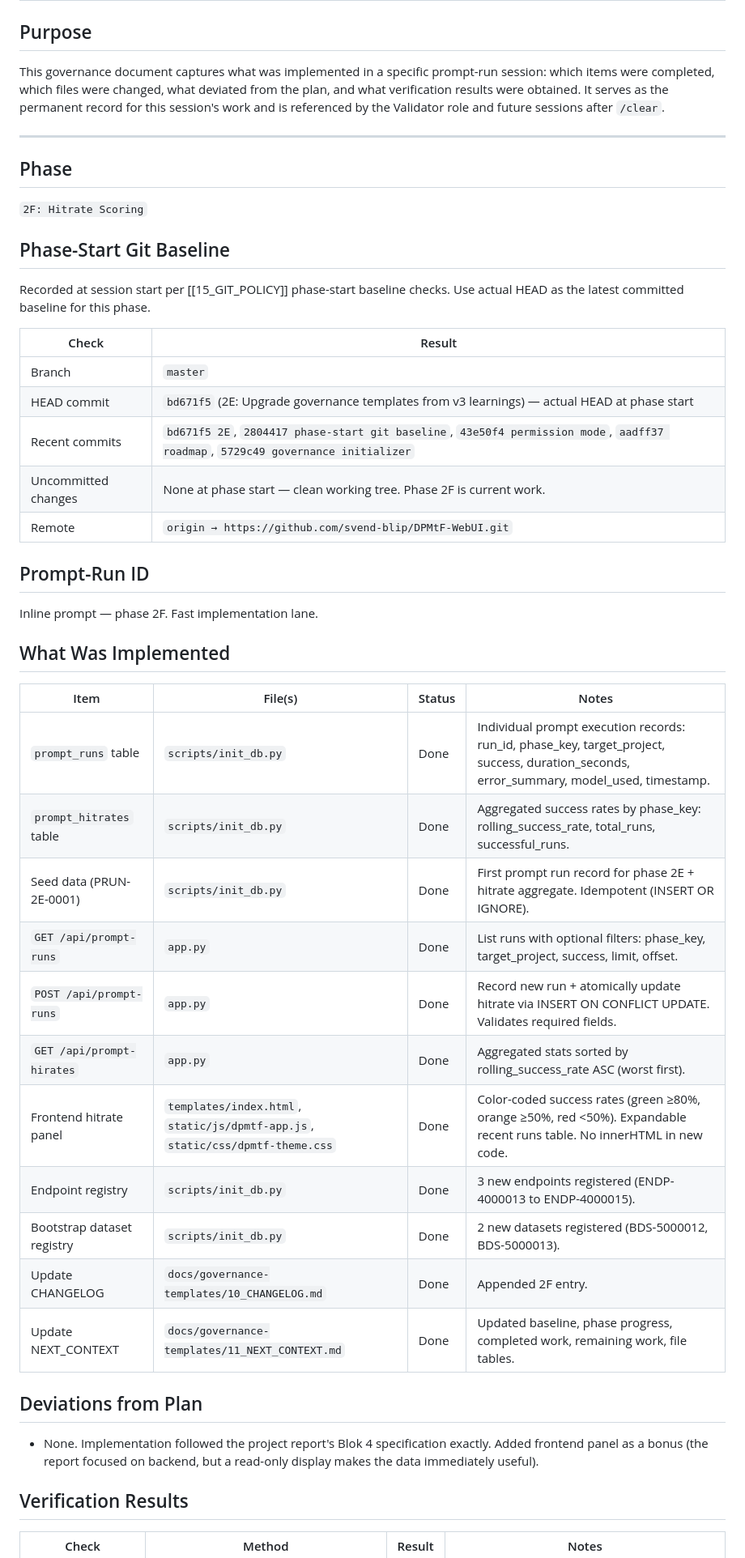
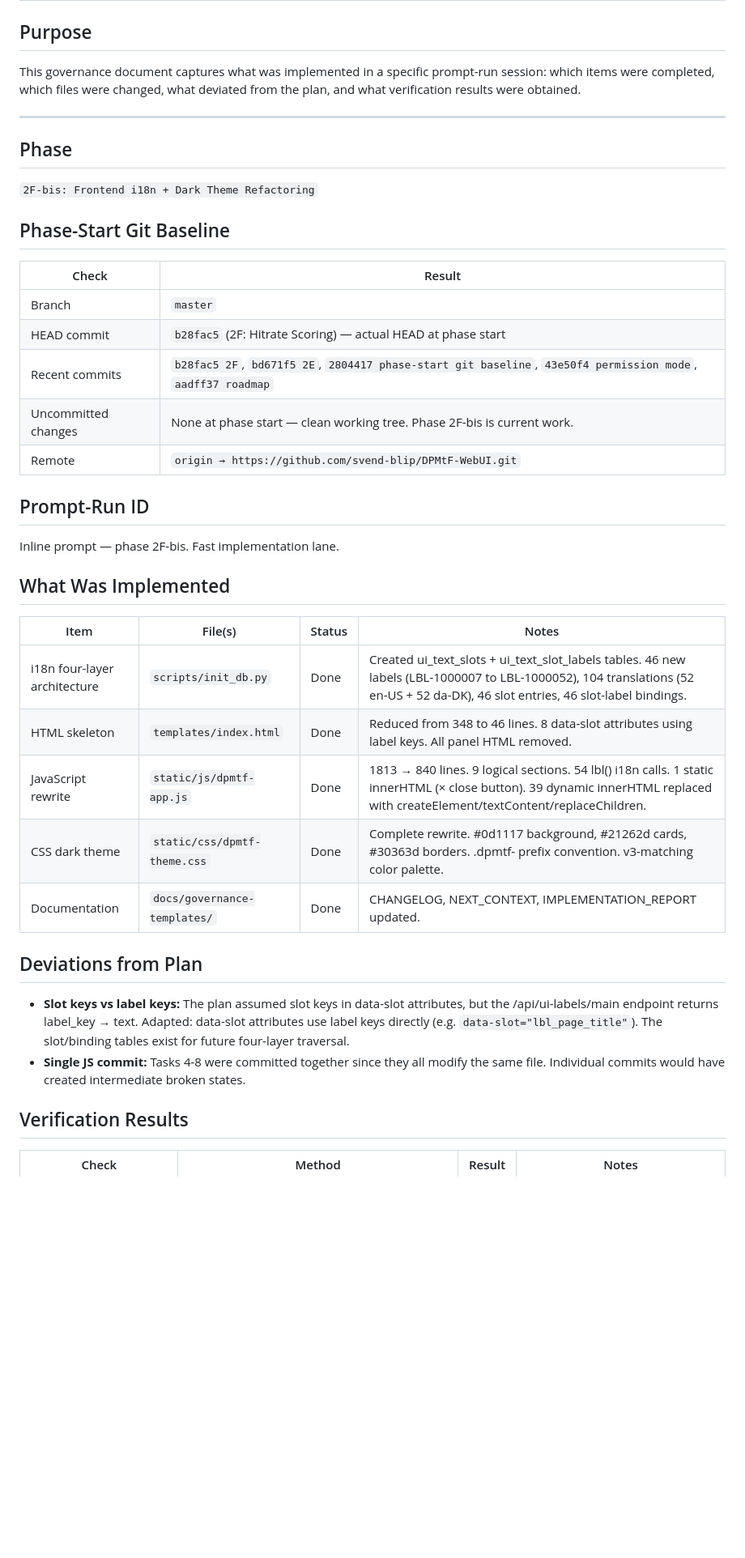
Before and after one commit to svend-blip/DPMtF-WebUI, a Markdown page: docs/governance-templates/12_IMPLEMENTATION_REPORT.md, the part around one of its changes. Shown at 81% size. Drawn GitHub-style; blank space fills up the shorter version.

```diff
--- a/docs/governance-templates/12_IMPLEMENTATION_REPORT.md
+++ b/docs/governance-templates/12_IMPLEMENTATION_REPORT.md
@@ -2,49 +2,42 @@
 
 ## Purpose
 
-This governance document captures what was implemented in a specific prompt-run session: which items were completed, which files were changed, what deviated from the plan, and what verification results were obtained. It serves as the permanent record for this session's work and is referenced by the Validator role and future sessions after `/clear`.
+This governance document captures what was implemented in a specific prompt-run session: which items were completed, which files were changed, what deviated from the plan, and what verification results were obtained.
 
 ---
 
 ## Phase
 
-`2F: Hitrate Scoring`
+`2F-bis: Frontend i18n + Dark Theme Refactoring`
 
 ## Phase-Start Git Baseline
-
-Recorded at session start per [[15_GIT_POLICY]] phase-start baseline checks. Use actual HEAD as the latest committed baseline for this phase.
 
 | Check | Result |
 |-------|--------|
 | Branch | `master` |
-| HEAD commit | `bd671f5` (2E: Upgrade governance templates from v3 learnings) — actual HEAD at phase start |
-| Recent commits | `bd671f5 2E`, `2804417 phase-start git baseline`, `43e50f4 permission mode`, `aadff37 roadmap`, `5729c49 governance initializer` |
-| Uncommitted changes | None at phase start — clean working tree. Phase 2F is current work. |
+| HEAD commit | `b28fac5` (2F: Hitrate Scoring) — actual HEAD at phase start |
+| Recent commits | `b28fac5 2F`, `bd671f5 2E`, `2804417 phase-start git baseline`, `43e50f4 permission mode`, `aadff37 roadmap` |
+| Uncommitted changes | None at phase start — clean working tree. Phase 2F-bis is current work. |
 | Remote | `origin → https://github.com/svend-blip/DPMtF-WebUI.git` |
 
 ## Prompt-Run ID
 
-Inline prompt — phase 2F. Fast implementation lane.
+Inline prompt — phase 2F-bis. Fast implementation lane.
 
 ## What Was Implemented
 
 | Item | File(s) | Status | Notes |
 |------|---------|--------|-------|
-| `prompt_runs` table | `scripts/init_db.py` | Done | Individual prompt execution records: run_id, phase_key, target_project, success, duration_seconds, error_summary, model_used, timestamp. |
-| `prompt_hitrates` table | `scripts/init_db.py` | Done | Aggregated success rates by phase_key: rolling_success_rate, total_runs, successful_runs. |
-| Seed data (PRUN-2E-0001) | `scripts/init_db.py` | Done | First prompt run record for phase 2E + hitrate aggregate. Idempotent (INSERT OR IGNORE). |
-| `GET /api/prompt-runs` | `app.py` | Done | List runs with optional filters: phase_key, target_project, success, limit, offset. |
-| `POST /api/prompt-runs` | `app.py` | Done | Record new run + atomically update hitrate via INSERT ON CONFLICT UPDATE. Validates required fields. |
-| `GET /api/prompt-hirates` | `app.py` | Done | Aggregated stats sorted by rolling_success_rate ASC (worst first). |
-| Frontend hitrate panel | `templates/index.html`, `static/js/dpmtf-app.js`, `static/css/dpmtf-theme.css` | Done | Color-coded success rates (green ≥80%, orange ≥50%, red <50%). Expandable recent runs table. No innerHTML in new code. |
-| Endpoint registry | `scripts/init_db.py` | Done | 3 new endpoints registered (ENDP-4000013 to ENDP-4000015). |
-| Bootstrap dataset registry | `scripts/init_db.py` | Done | 2 new datasets registered (BDS-5000012, BDS-5000013). |
-| Update CHANGELOG | `docs/governance-templates/10_CHANGELOG.md` | Done | Appended 2F entry. |
-| Update NEXT_CONTEXT | `docs/governance-templates/11_NEXT_CONTEXT.md` | Done | Updated baseline, phase progress, completed work, remaining work, file tables. |
+| i18n four-layer architecture | `scripts/init_db.py` | Done | Created ui_text_slots + ui_text_slot_labels tables. 46 new labels (LBL-1000007 to LBL-1000052), 104 translations (52 en-US + 52 da-DK), 46 slot entries, 46 slot-label bindings. |
+| HTML skeleton | `templates/index.html` | Done | Reduced from 348 to 46 lines. 8 data-slot attributes using label keys. All panel HTML removed. |
+| JavaScript rewrite | `static/js/dpmtf-app.js` | Done | 1813 → 840 lines. 9 logical sections. 54 lbl() i18n calls. 1 static innerHTML (&times; close button). 39 dynamic innerHTML replaced with createElement/textContent/replaceChildren. |
+| CSS dark theme | `static/css/dpmtf-theme.css` | Done | Complete rewrite. #0d1117 background, #21262d cards, #30363d borders. .dpmtf- prefix convention. v3-matching color palette. |
+| Documentation | `docs/governance-templates/` | Done | CHANGELOG, NEXT_CONTEXT, IMPLEMENTATION_REPORT updated. |
 
 ## Deviations from Plan
 
-- None. Implementation followed the project report's Blok 4 specification exactly. Added frontend panel as a bonus (the report focused on backend, but a read-only display makes the data immediately useful).
+- **Slot keys vs label keys:** The plan assumed slot keys in data-slot attributes, but the /api/ui-labels/main endpoint returns label_key → text. Adapted: data-slot attributes use label keys directly (e.g. `data-slot="lbl_page_title"`). The slot/binding tables exist for future four-layer traversal.
+- **Single JS commit:** Tasks 4-8 were committed together since they all modify the same file. Individual commits would have created intermediate broken states.
 
 ## Verification Results
 
```
Also changed, not shown: other parts of docs/governance-templates/12_IMPLEMENTATION_REPORT.md (+12 -8 lines), docs/governance-templates/10_CHANGELOG.md (+8 -0 lines), docs/governance-templates/11_NEXT_CONTEXT.md (+28 -14 lines).
